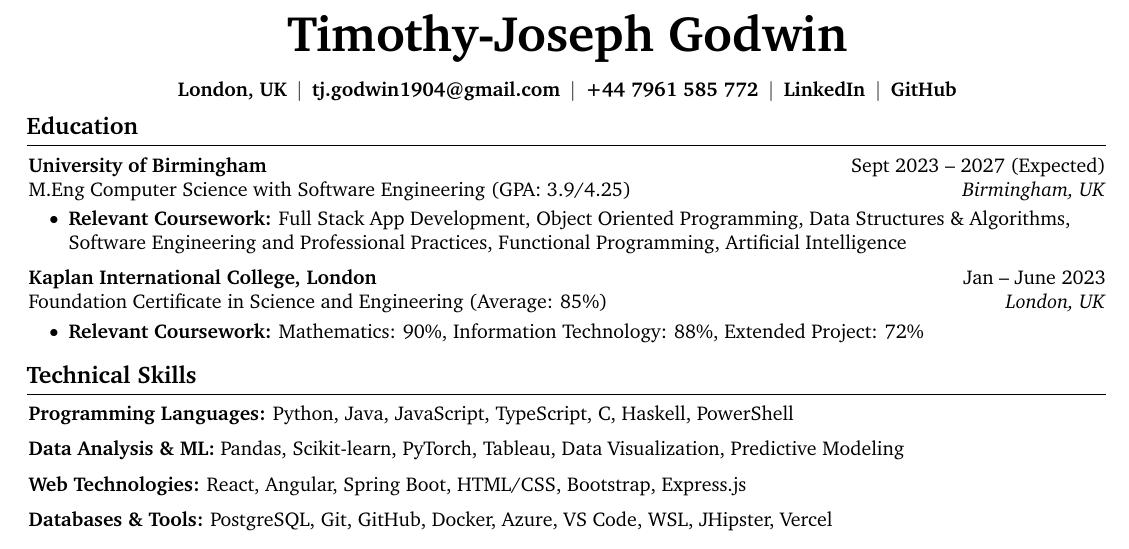
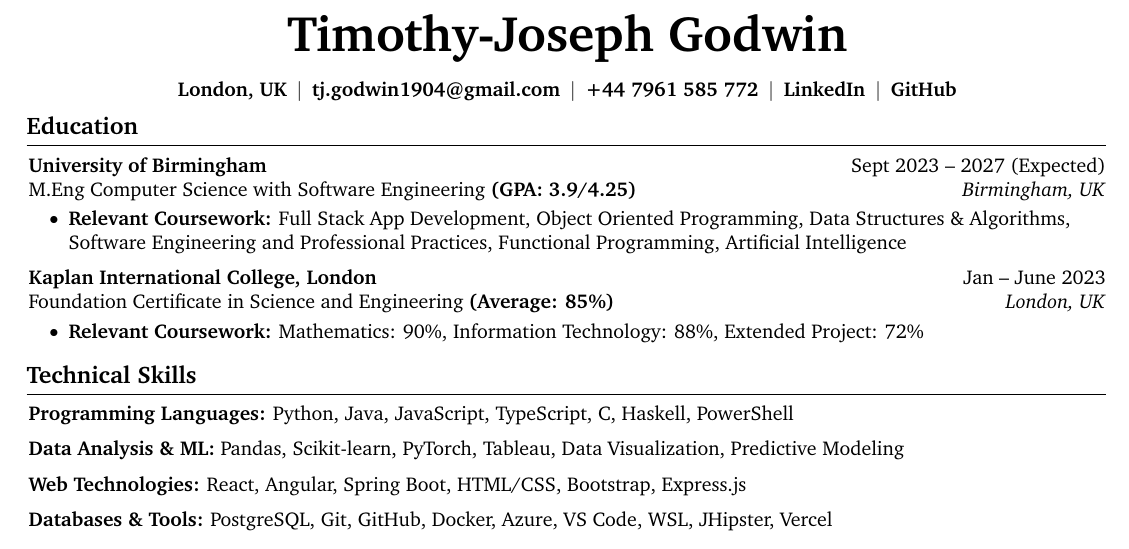
Before and after one commit to Tee-UX19/my-cv, a LaTeX CV (Timothy-Joseph CV.tex): part of the page, cut so that both start at the same text. Compiled offline with pdfLaTeX.

Commit message:
bolded grades

```diff
--- a/Timothy-Joseph CV.tex
+++ b/Timothy-Joseph CV.tex
@@ -195,7 +195,7 @@
     }
         \textbf{University of Birmingham}
 
-        M.Eng Computer Science with Software Engineering (GPA: 3.9/4.25)
+        M.Eng Computer Science with Software Engineering \textbf{(GPA: 3.9/4.25)}
     \end{twocolentry}
 
     \vspace{0.10 cm}
```
Also changed, not shown: Timothy-Joseph CV.pdf, Timothy-Joseph CV.tex (2 more changed lines).
